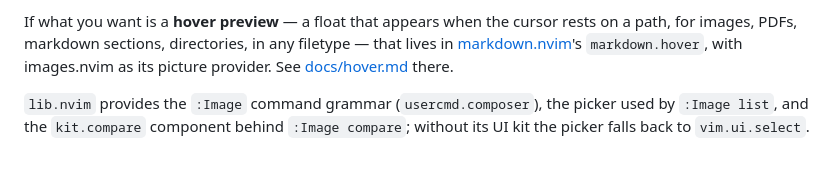
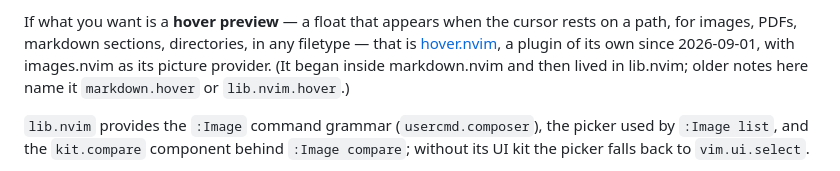
Before and after one commit to StefanBartl/images.nvim, a Markdown page: README.md, the part around the change. Rendered like a GitHub page.

```diff
--- a/README.md
+++ b/README.md
@@ -416,11 +416,11 @@ installed.
 
 If what you want is a **hover preview** — a float that appears when the
 cursor rests on a path, for images, PDFs, markdown sections, directories, in
-any filetype — that lives in
-[markdown.nvim](https://github.com/StefanBartl/markdown.nvim)'s
-`markdown.hover`, with images.nvim as its picture provider. See
-[docs/hover.md](https://github.com/StefanBartl/markdown.nvim/blob/main/docs/hover.md)
-there.
+any filetype — that is
+[hover.nvim](https://github.com/StefanBartl/hover.nvim), a plugin of its own
+since 2026-09-01, with images.nvim as its picture provider. (It began inside
+markdown.nvim and then lived in lib.nvim; older notes here name it
+`markdown.hover` or `lib.nvim.hover`.)
 
 `lib.nvim` provides the `:Image` command grammar (`usercmd.composer`), the
 picker used by `:Image list`, and the `kit.compare` component behind
```
Also changed, not shown: docs/FEATURES/INTEGRATIONS.md (+18 -15 lines).
